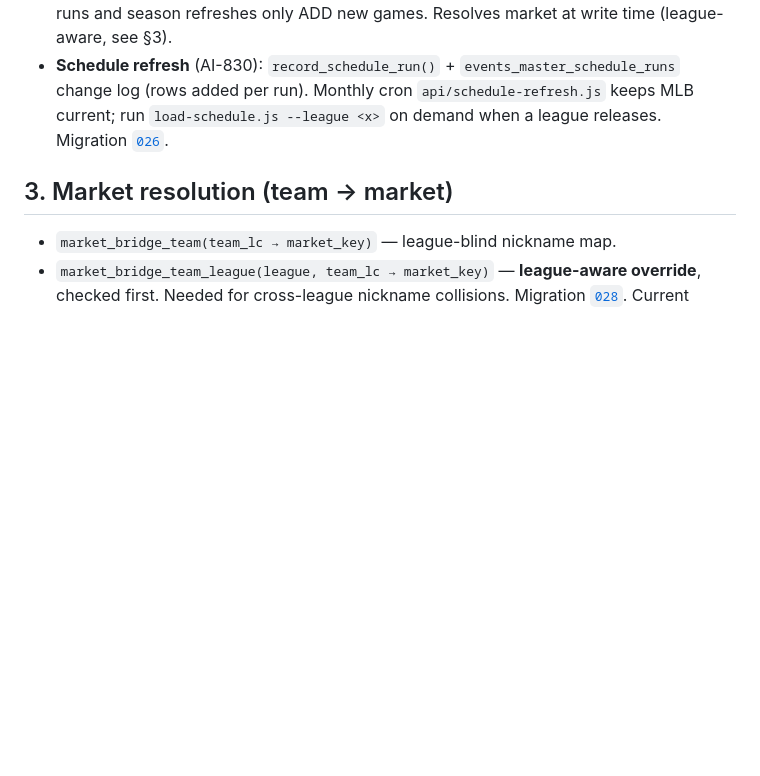
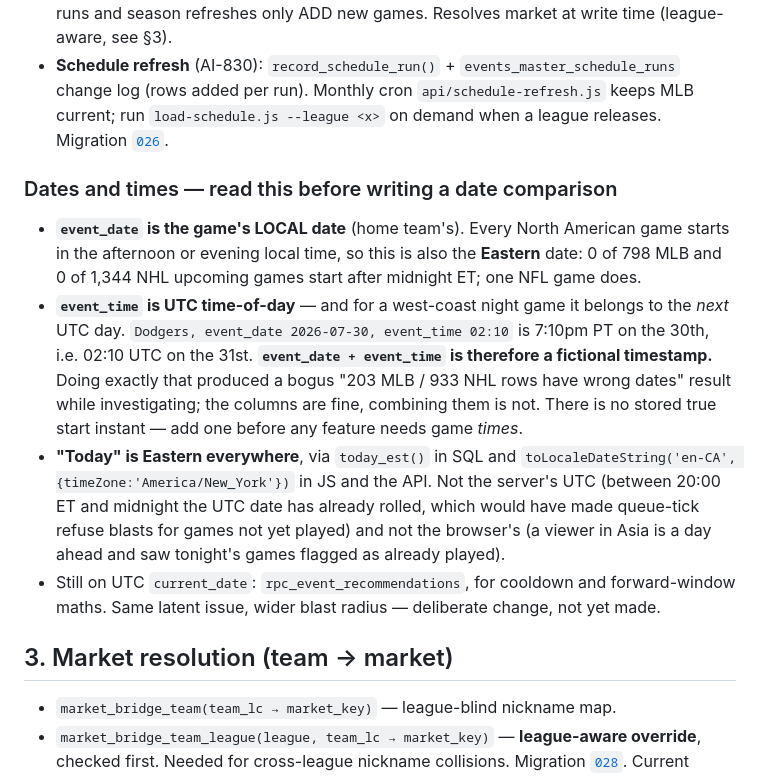
Before and after one commit to Luiz-playbook/telnyx-inbox, a Markdown page: docs/events-pipeline.md, the part around the change. GitHub-like rendering; blank space fills up the shorter version.

Commit message:
docs: event_date is local, event_time is UTC — do not combine them
Investigating "are all dates EST", a query that added event_date to
event_time reported 203 MLB and 933 NHL rows as having wrong dates. They do
not: event_date is the game's local date and event_time is a UTC
time-of-day that, for a west-coast night game, belongs to the next UTC day.
Adding them fabricates a timestamp. The columns are fine; combining them is
the bug, and it is an easy one to repeat.

Also records what is now Eastern (today_est() in SQL, the Intl call in JS
and the API), why the browser's clock and the server's UTC were both wrong
for it, and that rpc_event_recommendations still uses UTC current_date.

Measured: 0 of 798 MLB and 0 of 1,344 NHL upcoming games start after
midnight ET, so event_date already equals the Eastern date in practice.
One NFL game is the exception.

Co-Authored-By: Claude Opus 5 (1M context) <noreply@anthropic.com>

```diff
--- a/docs/events-pipeline.md
+++ b/docs/events-pipeline.md
@@ -46,6 +46,25 @@ Notes:
 - **Schedule refresh** (AI-830): `record_schedule_run()` + `events_master_schedule_runs` change
   log (rows added per run). Monthly cron `api/schedule-refresh.js` keeps MLB current; run
   `load-schedule.js --league <x>` on demand when a league releases. Migration [`026`](../migrations/026_schedule_refresh.sql).
+
+### Dates and times — read this before writing a date comparison
+
+- **`event_date` is the game's LOCAL date** (home team's). Every North American game starts in
+  the afternoon or evening local time, so this is also the **Eastern** date: 0 of 798 MLB and 0
+  of 1,344 NHL upcoming games start after midnight ET; one NFL game does.
+- **`event_time` is UTC time-of-day** — and for a west-coast night game it belongs to the *next*
+  UTC day. `Dodgers, event_date 2026-07-30, event_time 02:10` is 7:10pm PT on the 30th, i.e.
+  02:10 UTC on the 31st. **`event_date + event_time` is therefore a fictional timestamp.**
+  Doing exactly that produced a bogus "203 MLB / 933 NHL rows have wrong dates" result while
+  investigating; the columns are fine, combining them is not. There is no stored true start
+  instant — add one before any feature needs game *times*.
+- **"Today" is Eastern everywhere**, via `today_est()` in SQL and
+  `toLocaleDateString('en-CA', {timeZone:'America/New_York'})` in JS and the API. Not the
+  server's UTC (between 20:00 ET and midnight the UTC date has already rolled, which would have
+  made queue-tick refuse blasts for games not yet played) and not the browser's (a viewer in
+  Asia is a day ahead and saw tonight's games flagged as already played).
+- Still on UTC `current_date`: `rpc_event_recommendations`, for cooldown and forward-window
+  maths. Same latent issue, wider blast radius — deliberate change, not yet made.
 
 ## 3. Market resolution (team → market)
 
```
